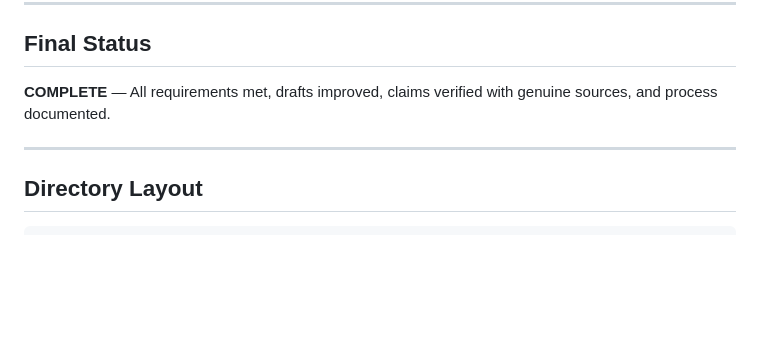
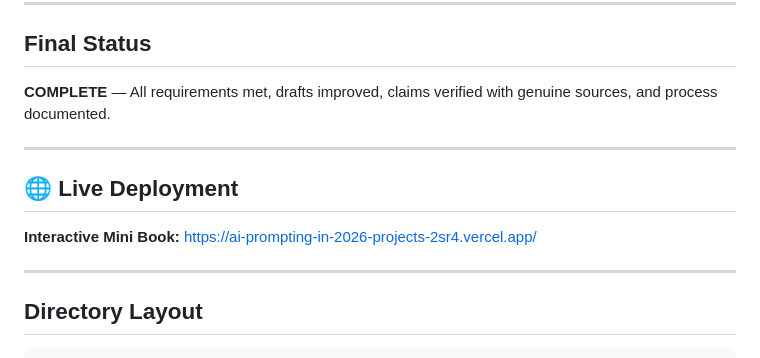
Before and after one commit to AreebaZafarChohan/AI-Prompting-In-2026-Projects, a Markdown page: Project4-A-Mini-Textbook/project-4/README.md, the part around the change. Drawn GitHub-style; blank space fills up the shorter version.

Commit message:
Add deployed Vercel link to Project 4 README

````diff
--- a/Project4-A-Mini-Textbook/project-4/README.md
+++ b/Project4-A-Mini-Textbook/project-4/README.md
@@ -63,6 +63,11 @@ After completing all required assignment deliverables, an interactive web-based
 
 ---
 
+## 🌐 Live Deployment
+**Interactive Mini Book:** [https://ai-prompting-in-2026-projects-2sr4.vercel.app/](https://ai-prompting-in-2026-projects-2sr4.vercel.app/)
+
+---
+
 ## Directory Layout
 ```
 project-4/
````
